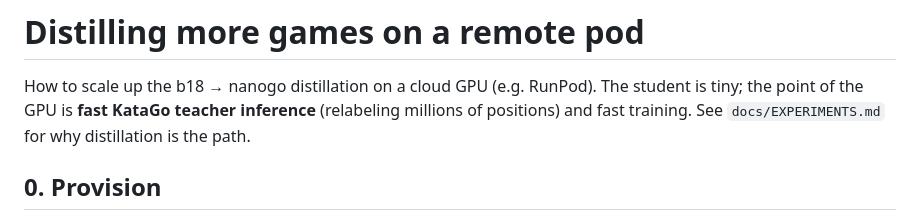
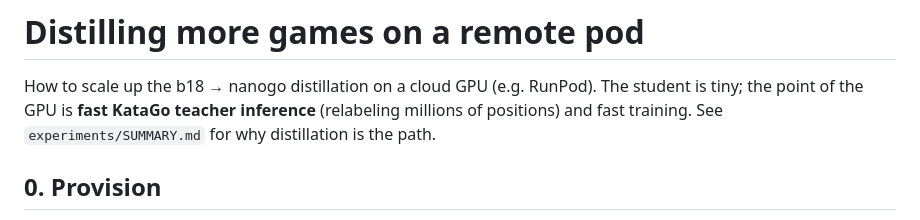
Before and after one commit to sanderland/vibego, a Markdown page: DISTILL.md, the part around the change. GitHub-like rendering.

```diff
--- a/DISTILL.md
+++ b/DISTILL.md
@@ -2,7 +2,7 @@
 
 How to scale up the b18 → nanogo distillation on a cloud GPU (e.g. RunPod). The student is
 tiny; the point of the GPU is **fast KataGo teacher inference** (relabeling millions of
-positions) and fast training. See `docs/EXPERIMENTS.md` for why distillation is the path.
+positions) and fast training. See `experiments/SUMMARY.md` for why distillation is the path.
 
 ## 0. Provision
 
```
Also changed, not shown: docs/EXPERIMENTS.md (deleted, +0 -180 lines).
